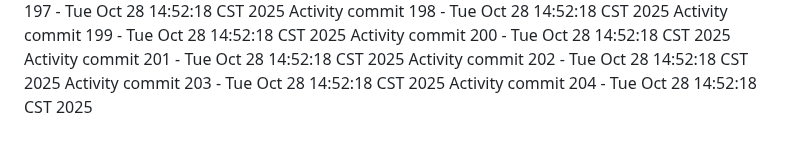
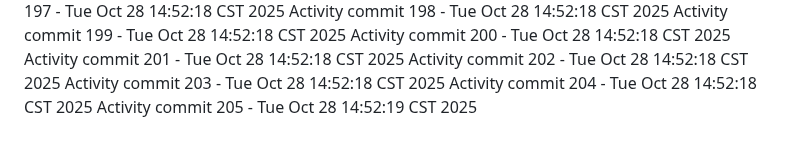
Before and after one commit to Adoptsomekids/Invitacion-Cumple-Fanny-Giacomo, a Markdown page: README.md, the part around the change. Rendered like a GitHub page.

Commit message:
Automated activity update 205/1761684739

```diff
--- a/README.md
+++ b/README.md
@@ -204,3 +204,4 @@ Activity commit 201 - Tue Oct 28 14:52:18 CST 2025
 Activity commit 202 - Tue Oct 28 14:52:18 CST 2025
 Activity commit 203 - Tue Oct 28 14:52:18 CST 2025
 Activity commit 204 - Tue Oct 28 14:52:18 CST 2025
+Activity commit 205 - Tue Oct 28 14:52:19 CST 2025
```
